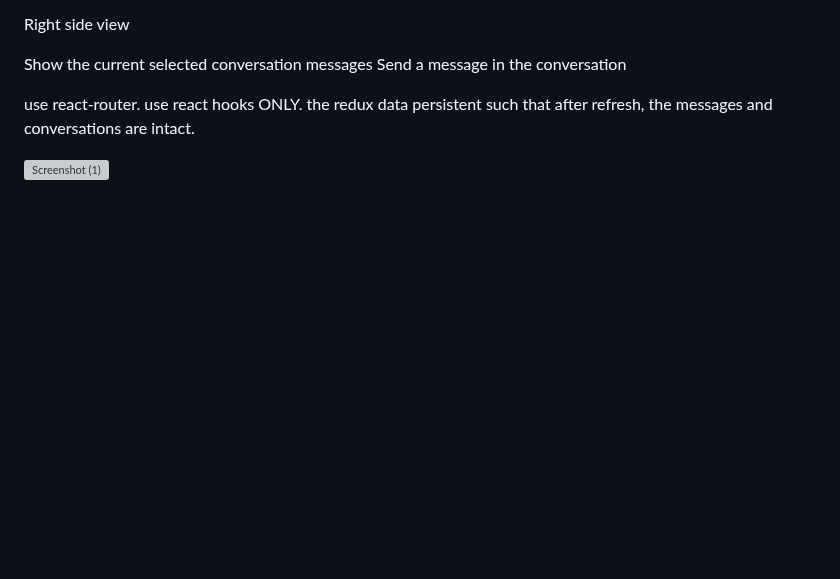
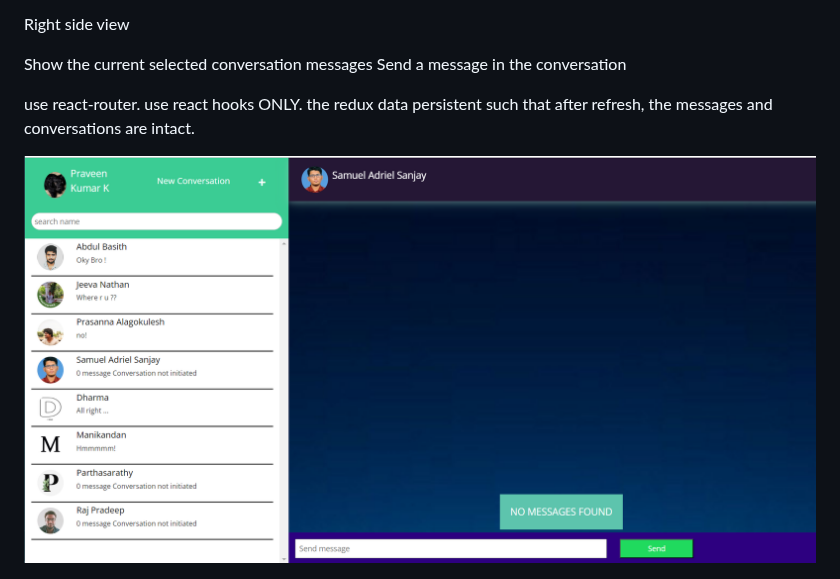
Before and after one commit to kpraveenkumarece/ReactChatApp, a Markdown page: README.md, the part around the change. GitHub-like rendering; blank space fills up the shorter version; grey boxes are pictures that could not be loaded.

Commit message:
Update README.md
fix link

```diff
--- a/README.md
+++ b/README.md
@@ -27,7 +27,7 @@ Send a message in the conversation
  use react hooks ONLY.
  the redux data persistent such that after refresh, the messages and conversations are intact.
 
-![Screenshot (1)]([https://github.com/kfaizan0496/react_chatApp/assets/113850768/42865713-cc17-4222-9537-63b1e889d7c3](https://github.com/kpraveenkumarece/ReactChatApp/blob/main/src/images/chatapphome1.PNG))
+![Screenshot (1)](https://github.com/kpraveenkumarece/ReactChatApp/blob/main/src/images/chatapphome1.PNG)
 
 
 
```
